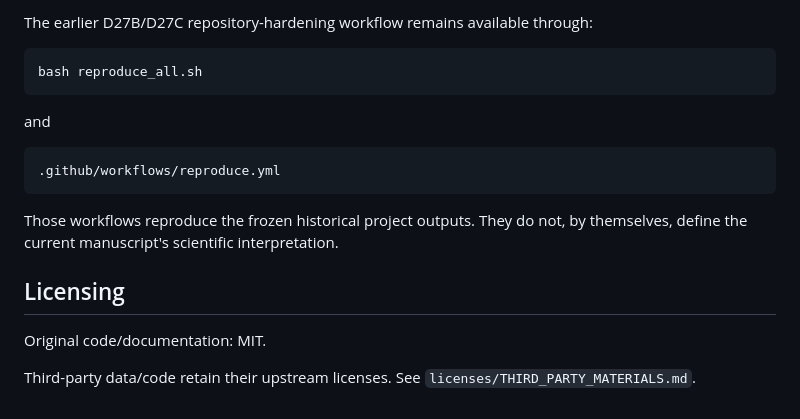
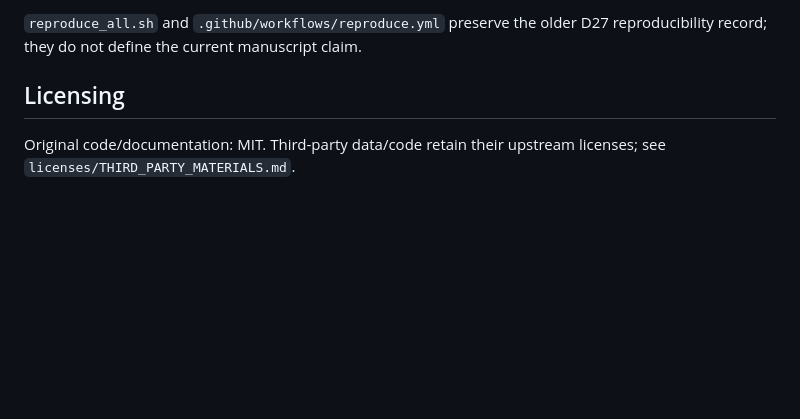
Before and after one commit to yokken0907/led-neutrino-open-reproduction-audit, a Markdown page: README.md, the part around one of its changes. GitHub-like rendering; blank space fills up the shorter version.

````diff
--- a/README.md
+++ b/README.md
@@ -79,20 +70,6 @@ Not claimed:
 
-The earlier D27B/D27C repository-hardening workflow remains available through:
-
-```bash
-bash reproduce_all.sh
-```
-
-and
-
-```text
-.github/workflows/reproduce.yml
-```
-
-Those workflows reproduce the frozen historical project outputs. They do not, by themselves, define the current manuscript's scientific interpretation.
+`reproduce_all.sh` and `.github/workflows/reproduce.yml` preserve the older D27 reproducibility record; they do not define the current manuscript claim.
 
 ## Licensing
 
-Original code/documentation: MIT.
-
-Third-party data/code retain their upstream licenses. See `licenses/THIRD_PARTY_MATERIALS.md`.
+Original code/documentation: MIT. Third-party data/code retain their upstream licenses; see `licenses/THIRD_PARTY_MATERIALS.md`.
````
Also changed, not shown: other parts of README.md (+27 -36 lines).
